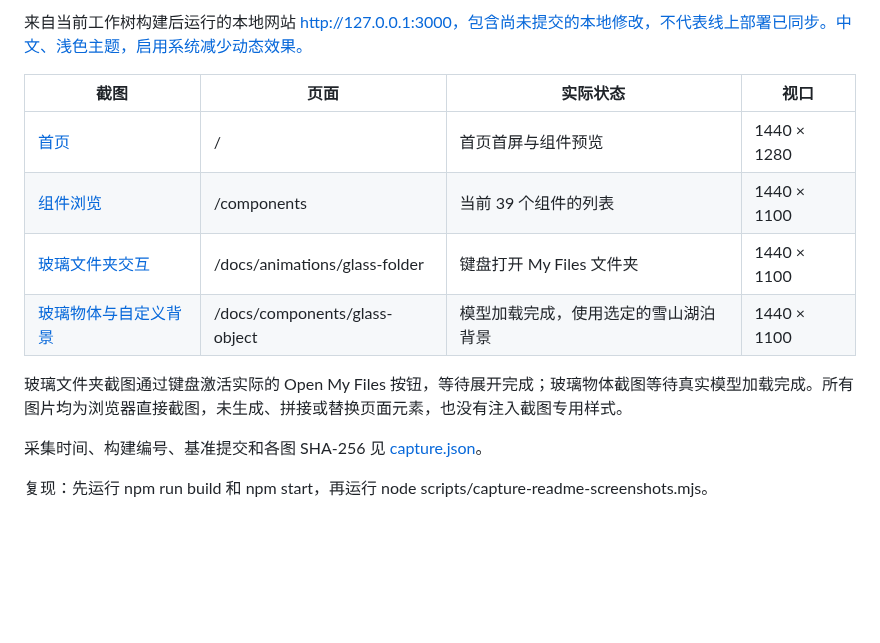
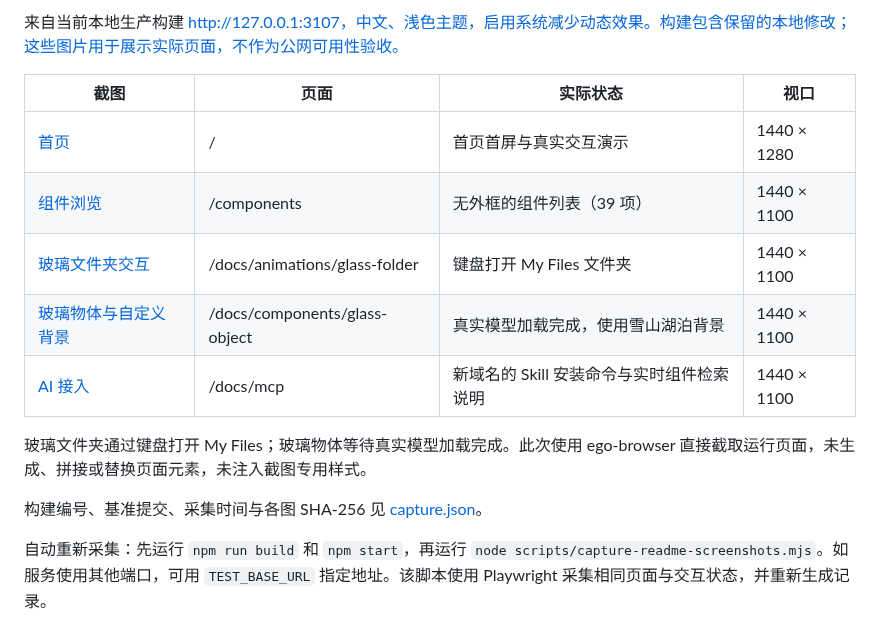
Before and after one commit to leishifu666/LeiBox, a Markdown page: docs/screenshots/README.md, the part around one of its changes. GitHub-like rendering; blank space fills up the shorter version.

```diff
--- a/docs/screenshots/README.md
+++ b/docs/screenshots/README.md
@@ -4,15 +4,16 @@
 
-来自当前工作树构建后运行的本地网站 http://127.0.0.1:3000，包含尚未提交的本地修改，不代表线上部署已同步。中文、浅色主题，启用系统减少动态效果。
+来自当前本地生产构建 http://127.0.0.1:3107，中文、浅色主题，启用系统减少动态效果。构建包含保留的本地修改；这些图片用于展示实际页面，不作为公网可用性验收。
 
 | 截图 | 页面 | 实际状态 | 视口 |
 | --- | --- | --- | --- |
-| [首页](leibox-home.png) | / | 首页首屏与组件预览 | 1440 × 1280 |
-| [组件浏览](leibox-components.png) | /components | 当前 39 个组件的列表 | 1440 × 1100 |
+| [首页](leibox-home.png) | / | 首页首屏与真实交互演示 | 1440 × 1280 |
+| [组件浏览](leibox-components.png) | /components | 无外框的组件列表（39 项） | 1440 × 1100 |
 | [玻璃文件夹交互](leibox-glass-folder.png) | /docs/animations/glass-folder | 键盘打开 My Files 文件夹 | 1440 × 1100 |
-| [玻璃物体与自定义背景](leibox-glass-object.png) | /docs/components/glass-object | 模型加载完成，使用选定的雪山湖泊背景 | 1440 × 1100 |
+| [玻璃物体与自定义背景](leibox-glass-object.png) | /docs/components/glass-object | 真实模型加载完成，使用雪山湖泊背景 | 1440 × 1100 |
+| [AI 接入](leibox-ai-integration.png) | /docs/mcp | 新域名的 Skill 安装命令与实时组件检索说明 | 1440 × 1100 |
 
-玻璃文件夹截图通过键盘激活实际的 Open My Files 按钮，等待展开完成；玻璃物体截图等待真实模型加载完成。所有图片均为浏览器直接截图，未生成、拼接或替换页面元素，也没有注入截图专用样式。
+玻璃文件夹通过键盘打开 My Files；玻璃物体等待真实模型加载完成。此次使用 ego-browser 直接截取运行页面，未生成、拼接或替换页面元素，未注入截图专用样式。
 
-采集时间、构建编号、基准提交和各图 SHA-256 见 [capture.json](capture.json)。
+构建编号、基准提交、采集时间与各图 SHA-256 见 [capture.json](capture.json)。
 
-复现：先运行 npm run build 和 npm start，再运行 node scripts/capture-readme-screenshots.mjs。
+自动重新采集：先运行 `npm run build` 和 `npm start`，再运行 `node scripts/capture-readme-screenshots.mjs`。如服务使用其他端口，可用 `TEST_BASE_URL` 指定地址。该脚本使用 Playwright 采集相同页面与交互状态，并重新生成记录。
```
Also changed, not shown: other parts of docs/screenshots/README.md (+1 -1 lines), README.md (+18 -8 lines), docs/screenshots/leibox-ai-integration.png (added), docs/screenshots/leibox-components.png, docs/screenshots/leibox-glass-folder.png, docs/screenshots/leibox-glass-object.png, docs/screenshots/leibox-home.png, 2 other files.
